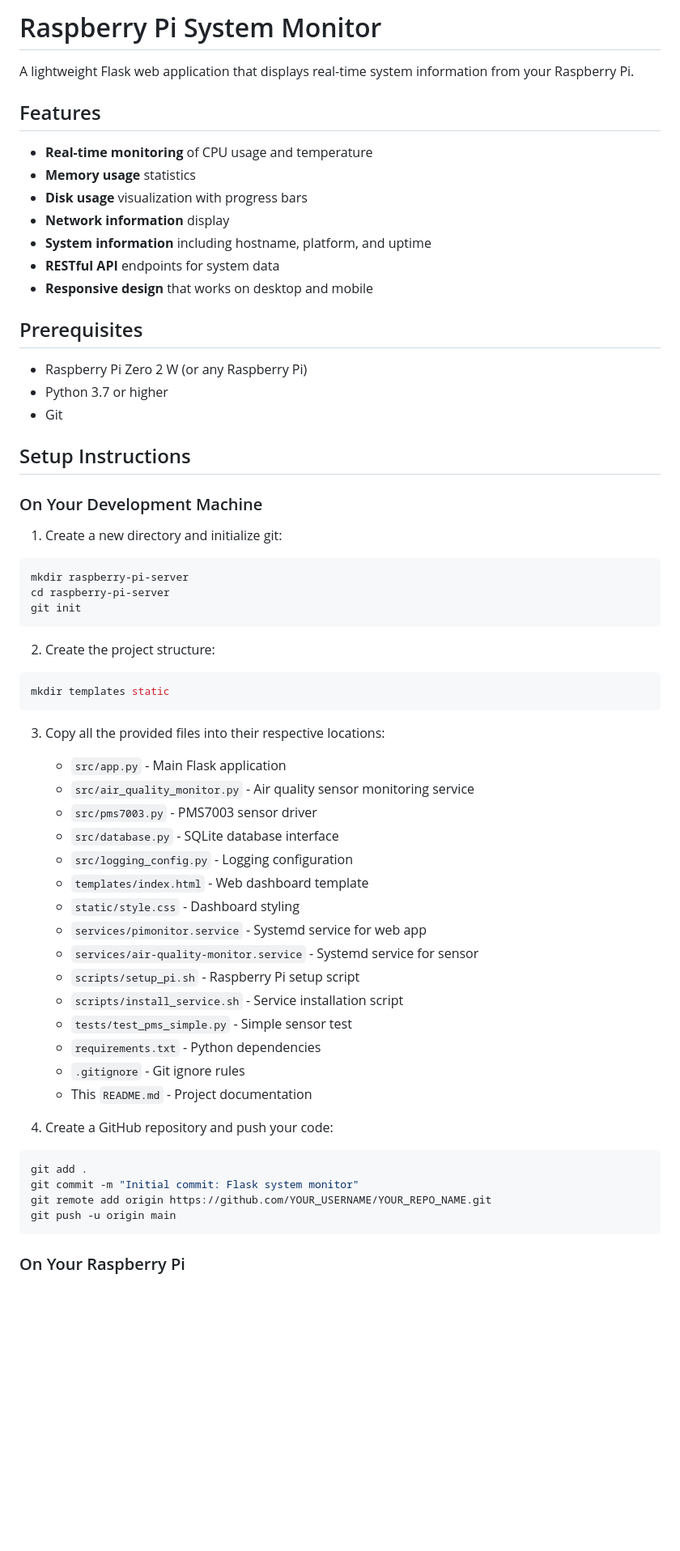
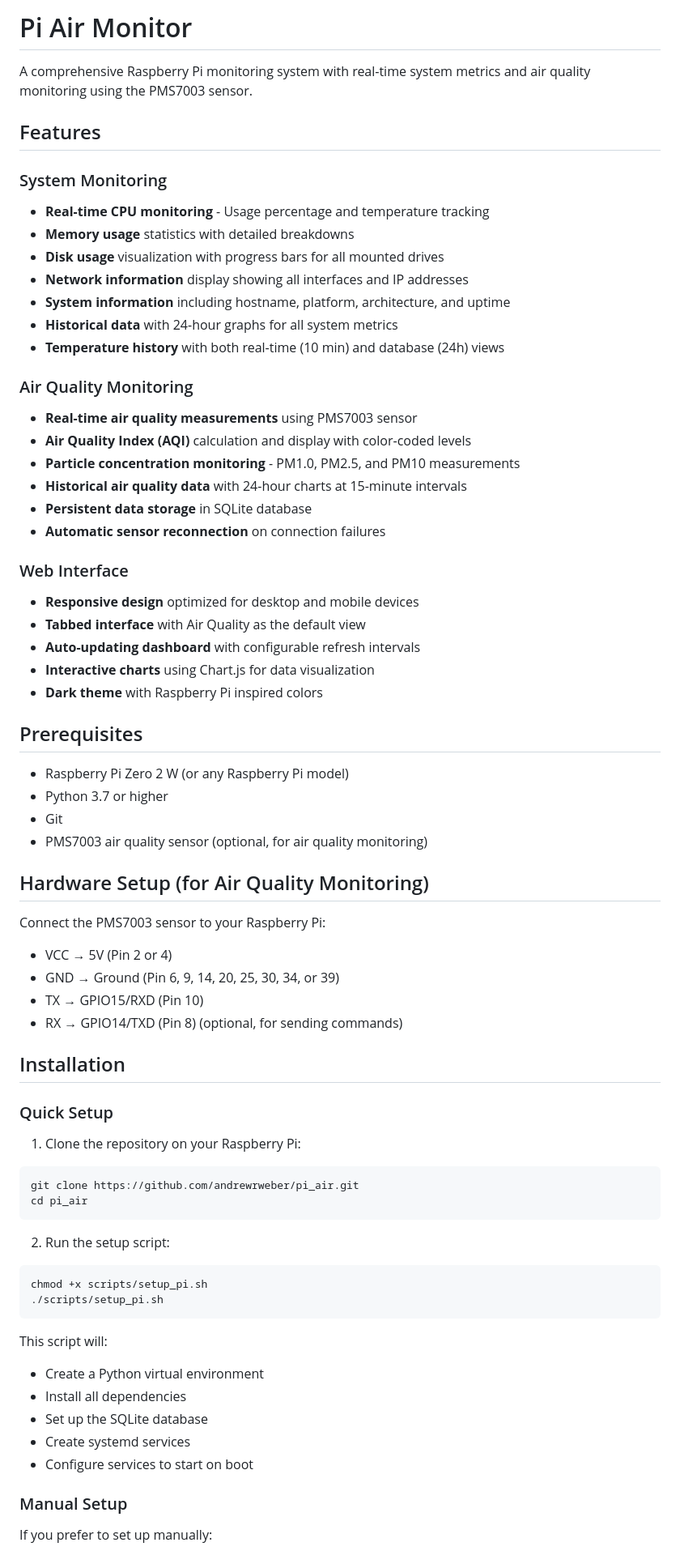
Before and after one commit to andrewrweber/pi_air, a Markdown page: readme.md, the part around one of its changes. Shown at 81% size. Rendered like a GitHub page; blank space fills up the shorter version.

````diff
--- a/readme.md
+++ b/readme.md
@@ -1,63 +1,72 @@
-# Raspberry Pi System Monitor
+# Pi Air Monitor
 
-A lightweight Flask web application that displays real-time system information from your Raspberry Pi.
+A comprehensive Raspberry Pi monitoring system with real-time system metrics and air quality monitoring using the PMS7003 sensor.
 
 ## Features
 
-- **Real-time monitoring** of CPU usage and temperature
-- **Memory usage** statistics
-- **Disk usage** visualization with progress bars
-- **Network information** display
-- **System information** including hostname, platform, and uptime
-- **RESTful API** endpoints for system data
-- **Responsive design** that works on desktop and mobile
+### System Monitoring
+- **Real-time CPU monitoring** - Usage percentage and temperature tracking
+- **Memory usage** statistics with detailed breakdowns
+- **Disk usage** visualization with progress bars for all mounted drives
+- **Network information** display showing all interfaces and IP addresses
+- **System information** including hostname, platform, architecture, and uptime
+- **Historical data** with 24-hour graphs for all system metrics
+- **Temperature history** with both real-time (10 min) and database (24h) views
+
+### Air Quality Monitoring
+- **Real-time air quality measurements** using PMS7003 sensor
+- **Air Quality Index (AQI)** calculation and display with color-coded levels
+- **Particle concentration monitoring** - PM1.0, PM2.5, and PM10 measurements
+- **Historical air quality data** with 24-hour charts at 15-minute intervals
+- **Persistent data storage** in SQLite database
+- **Automatic sensor reconnection** on connection failures
+
+### Web Interface
+- **Responsive design** optimized for desktop and mobile devices
+- **Tabbed interface** with Air Quality as the default view
+- **Auto-updating dashboard** with configurable refresh intervals
+- **Interactive charts** using Chart.js for data visualization
+- **Dark theme** with Raspberry Pi inspired colors
 
 ## Prerequisites
 
-- Raspberry Pi Zero 2 W (or any Raspberry Pi)
+- Raspberry Pi Zero 2 W (or any Raspberry Pi model)
 - Python 3.7 or higher
 - Git
+- PMS7003 air quality sensor (optional, for air quality monitoring)
 
-## Setup Instructions
+## Hardware Setup (for Air Quality Monitoring)
 
-### On Your Development Machine
+Connect the PMS7003 sensor to your Raspberry Pi:
+- VCC → 5V (Pin 2 or 4)
+- GND → Ground (Pin 6, 9, 14, 20, 25, 30, 34, or 39)
+- TX → GPIO15/RXD (Pin 10)
+- RX → GPIO14/TXD (Pin 8) (optional, for sending commands)
 
-1. Create a new directory and initialize git:
+## Installation
+
+### Quick Setup
+
+1. Clone the repository on your Raspberry Pi:
 ```bash
-mkdir raspberry-pi-server
-cd raspberry-pi-server
-git init
+git clone https://github.com/andrewrweber/pi_air.git
+cd pi_air
 ```
 
-2. Create the project structure:
+2. Run the setup script:
 ```bash
-mkdir templates static
+chmod +x scripts/setup_pi.sh
+./scripts/setup_pi.sh
 ```
 
-3. Copy all the provided files into their respective locations:
-   - `src/app.py` - Main Flask application
-   - `src/air_quality_monitor.py` - Air quality sensor monitoring service
-   - `src/pms7003.py` - PMS7003 sensor driver
-   - `src/database.py` - SQLite database interface
-   - `src/logging_config.py` - Logging configuration
-   - `templates/index.html` - Web dashboard template
-   - `static/style.css` - Dashboard styling
-   - `services/pimonitor.service` - Systemd service for web app
-   - `services/air-quality-monitor.service` - Systemd service for sensor
-   - `scripts/setup_pi.sh` - Raspberry Pi setup script
-   - `scripts/install_service.sh` - Service installation script
-   - `tests/test_pms_simple.py` - Simple sensor test
-   - `requirements.txt` - Python dependencies
-   - `.gitignore` - Git ignore rules
-   - This `README.md` - Project documentation
+This script will:
+- Create a Python virtual environment
+- Install all dependencies
+- Set up the SQLite database
+- Create systemd services
+- Configure services to start on boot
 
-4. Create a GitHub repository and push your code:
-```bash
-git add .
-git commit -m "Initial commit: Flask system monitor"
-git remote add origin https://github.com/YOUR_USERNAME/YOUR_REPO_NAME.git
-git push -u origin main
-```
+### Manual Setup
 
-### On Your Raspberry Pi
+If you prefer to set up manually:
 
````
Also changed, not shown: other parts of readme.md (+159 -58 lines).
